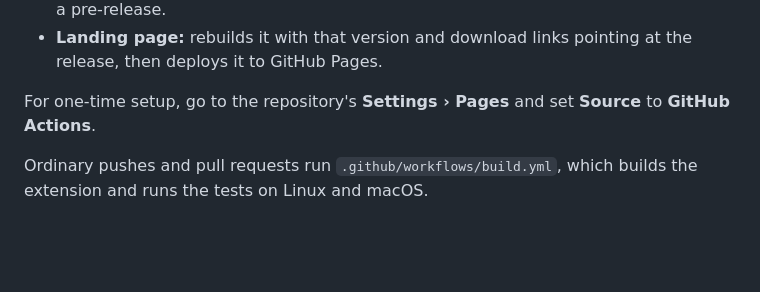
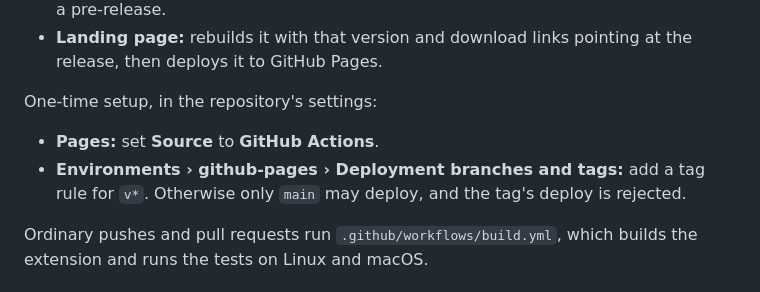
Before and after one commit to ddgond/linguini, a Markdown page: README.md, the part around the change. Drawn GitHub-style; blank space fills up the shorter version.

Commit message:
Document the Pages environment rule releases need
Co-Authored-By: Claude Opus 5.5 (1M context) <noreply@anthropic.com>

```diff
--- a/README.md
+++ b/README.md
@@ -216,7 +216,9 @@ That tag push does three things:
 - **Release:** publishes them as a GitHub Release for the tag, with `SHA256SUMS` and generated release notes. A tag with a hyphen, such as `v0.2.0-beta.1`, is marked as a pre-release.
 - **Landing page:** rebuilds it with that version and download links pointing at the release, then deploys it to GitHub Pages.
 
-For one-time setup, go to the repository's **Settings › Pages** and set **Source** to **GitHub Actions**.
+One-time setup, in the repository's settings:
+- **Pages:** set **Source** to **GitHub Actions**.
+- **Environments › github-pages › Deployment branches and tags:** add a tag rule for `v*`. Otherwise only `main` may deploy, and the tag's deploy is rejected.
 
 Ordinary pushes and pull requests run `.github/workflows/build.yml`, which builds the extension and runs the tests on Linux and macOS.
 
```
